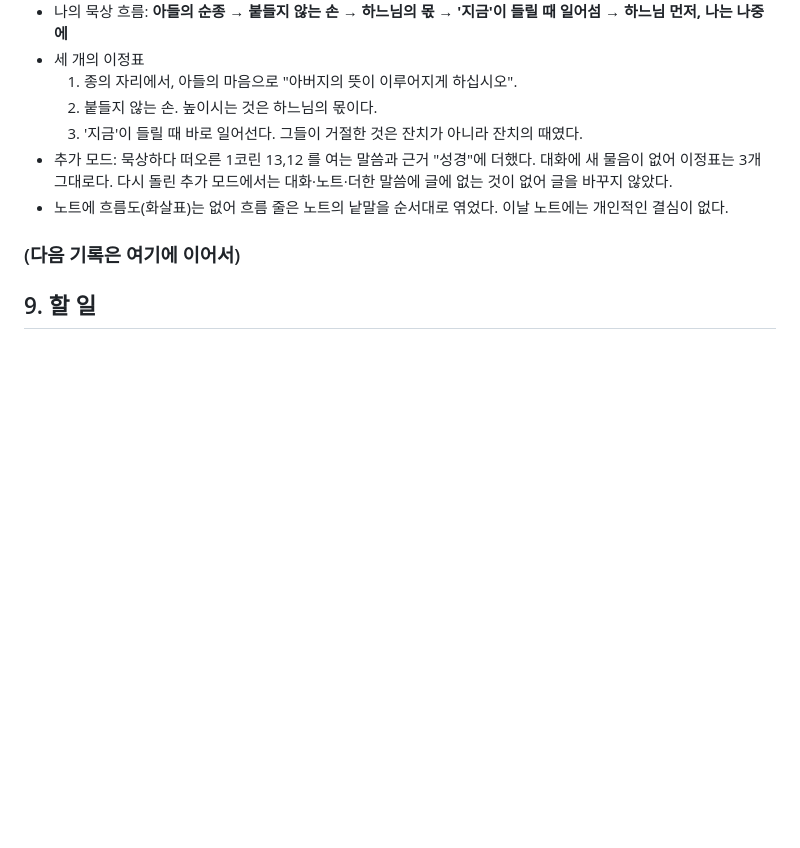
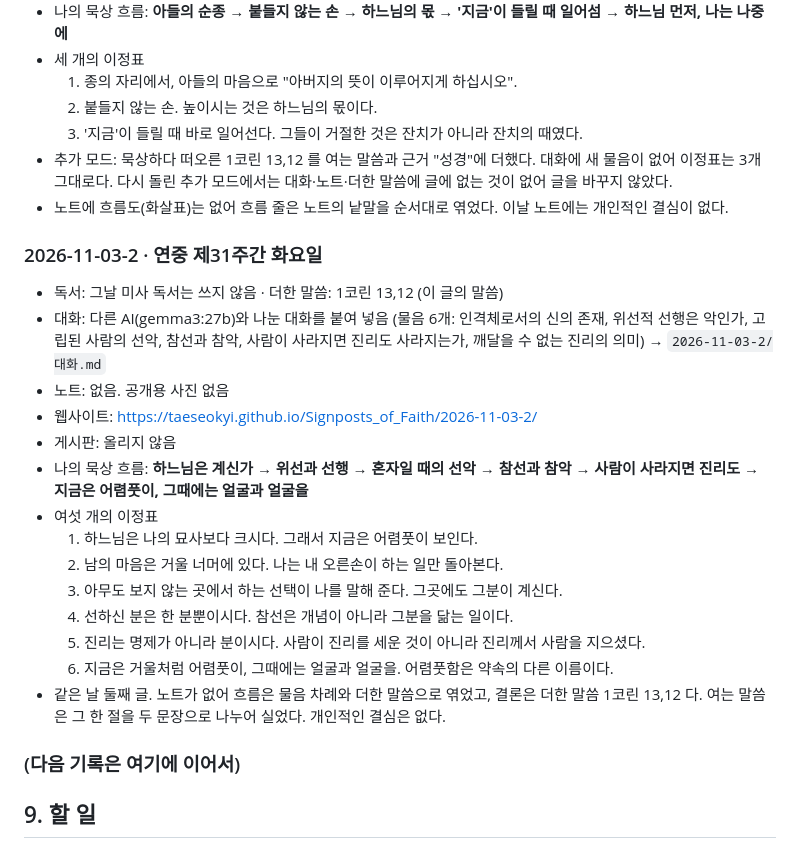
Before and after one commit to taeseokyi/Signposts_of_Faith, a Markdown page: WORKFLOW.md, the part around the change. GitHub-like rendering; blank space fills up the shorter version.

Commit message:
2026-11-03 (2) 묵상: 어렴풋이 보아도 마주 볼 날이 있다

```diff
--- a/WORKFLOW.md
+++ b/WORKFLOW.md
@@ -393,6 +393,23 @@ WORKFLOW.md의 구성과 디자인 사양을 따르고, 첨부한 묵상 노트
 - 추가 모드: 묵상하다 떠오른 1코린 13,12 를 여는 말씀과 근거 "성경"에 더했다. 대화에 새 물음이 없어 이정표는 3개 그대로다. 다시 돌린 추가 모드에서는 대화·노트·더한 말씀에 글에 없는 것이 없어 글을 바꾸지 않았다.
 - 노트에 흐름도(화살표)는 없어 흐름 줄은 노트의 낱말을 순서대로 엮었다. 이날 노트에는 개인적인 결심이 없다.
 
+### 2026-11-03-2 · 연중 제31주간 화요일
+
+- 독서: 그날 미사 독서는 쓰지 않음 · 더한 말씀: 1코린 13,12 (이 글의 말씀)
+- 대화: 다른 AI(gemma3:27b)와 나눈 대화를 붙여 넣음 (물음 6개: 인격체로서의 신의 존재, 위선적 선행은 악인가, 고립된 사람의 선악, 참선과 참악, 사람이 사라지면 진리도 사라지는가, 깨달을 수 없는 진리의 의미) → `2026-11-03-2/대화.md`
+- 노트: 없음. 공개용 사진 없음
+- 웹사이트: <https://taeseokyi.github.io/Signposts_of_Faith/2026-11-03-2/>
+- 게시판: 올리지 않음
+- 나의 묵상 흐름: **하느님은 계신가 → 위선과 선행 → 혼자일 때의 선악 → 참선과 참악 → 사람이 사라지면 진리도 → 지금은 어렴풋이, 그때에는 얼굴과 얼굴을**
+- 여섯 개의 이정표
+  1. 하느님은 나의 묘사보다 크시다. 그래서 지금은 어렴풋이 보인다.
+  2. 남의 마음은 거울 너머에 있다. 나는 내 오른손이 하는 일만 돌아본다.
+  3. 아무도 보지 않는 곳에서 하는 선택이 나를 말해 준다. 그곳에도 그분이 계신다.
+  4. 선하신 분은 한 분뿐이시다. 참선은 개념이 아니라 그분을 닮는 일이다.
+  5. 진리는 명제가 아니라 분이시다. 사람이 진리를 세운 것이 아니라 진리께서 사람을 지으셨다.
+  6. 지금은 거울처럼 어렴풋이, 그때에는 얼굴과 얼굴을. 어렴풋함은 약속의 다른 이름이다.
+- 같은 날 둘째 글. 노트가 없어 흐름은 물음 차례와 더한 말씀으로 엮었고, 결론은 더한 말씀 1코린 13,12 다. 여는 말씀은 그 한 절을 두 문장으로 나누어 실었다. 개인적인 결심은 없다.
+
 ### (다음 기록은 여기에 이어서)
 
 ## 9. 할 일
```
Also changed, not shown: 2026-11-03-2/content.md (added, +151 -0 lines).
